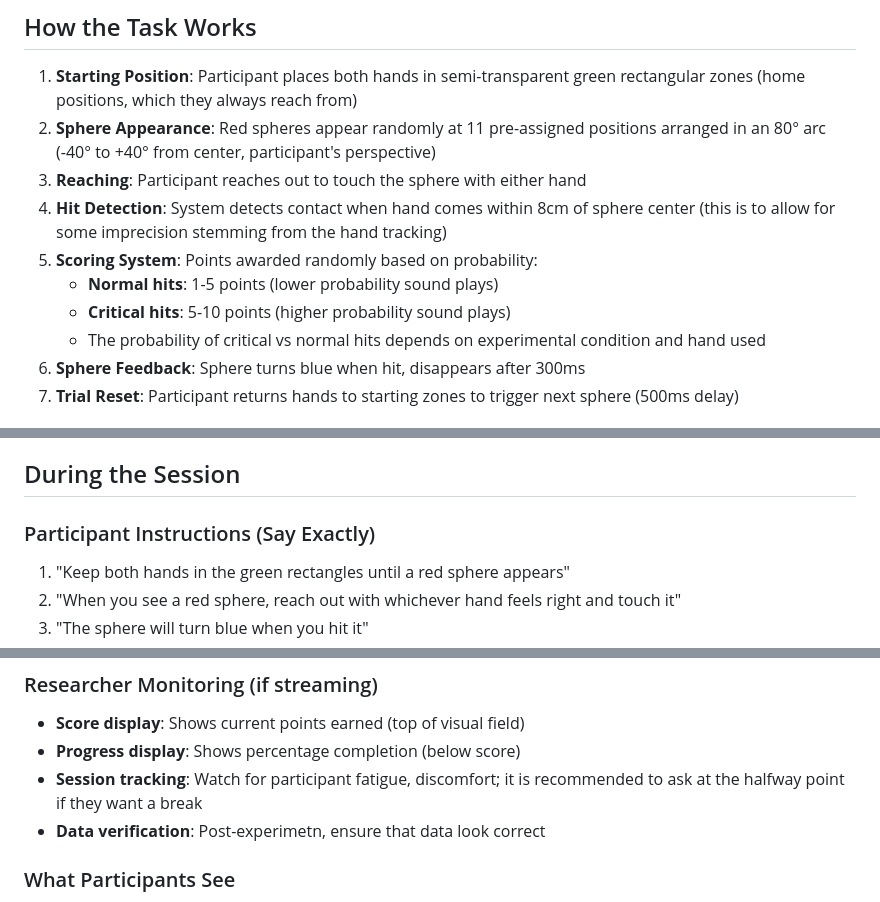
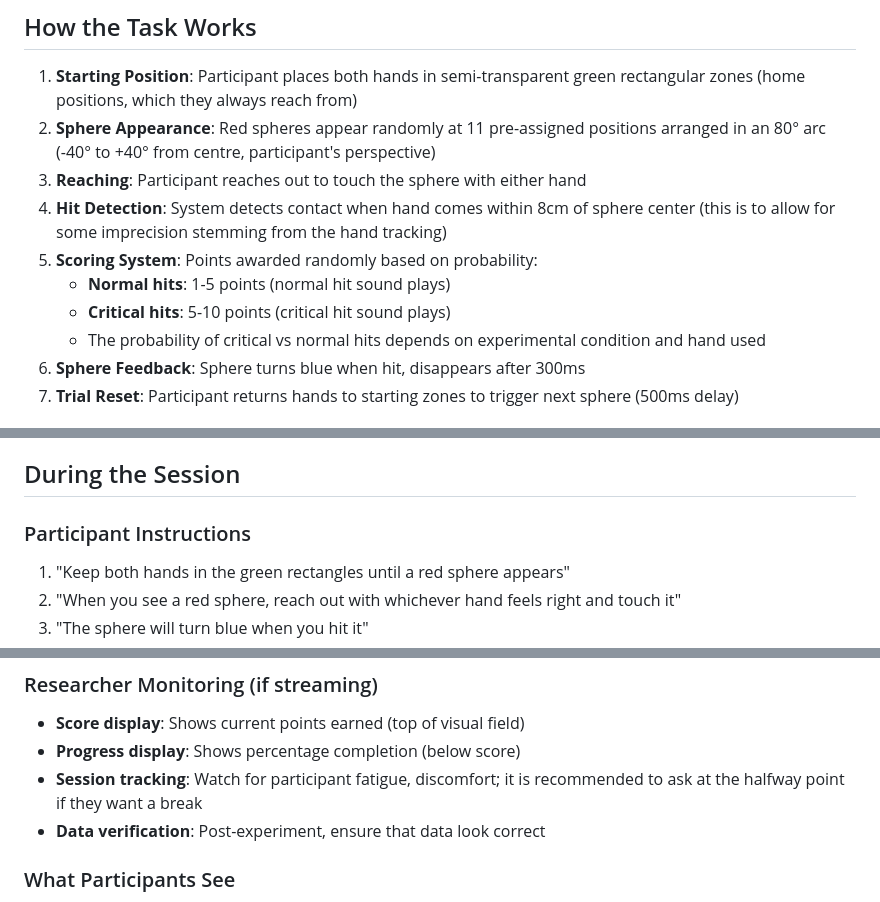
Before and after one commit to RonanConan/WebSpheres, a Markdown page: README.md, 3 parts joined by grey strips. Rendered like a GitHub page.

```diff
--- a/README.md
+++ b/README.md
@@ -39,12 +39,12 @@ While seated, participants reach for spheres that appear at various positions, w
 
 ## How the Task Works
 1. **Starting Position**: Participant places both hands in semi-transparent green rectangular zones (home positions, which they always reach from)
-2. **Sphere Appearance**: Red spheres appear randomly at 11 pre-assigned positions arranged in an 80° arc (-40° to +40° from center, participant's perspective)
+2. **Sphere Appearance**: Red spheres appear randomly at 11 pre-assigned positions arranged in an 80° arc (-40° to +40° from centre, participant's perspective)
 3. **Reaching**: Participant reaches out to touch the sphere with either hand
 4. **Hit Detection**: System detects contact when hand comes within 8cm of sphere center (this is to allow for some imprecision stemming from the hand tracking)
 5. **Scoring System**: Points awarded randomly based on probability:
-   - **Normal hits**: 1-5 points (lower probability sound plays)
-   - **Critical hits**: 5-10 points (higher probability sound plays)
+   - **Normal hits**: 1-5 points (normal hit sound plays)
+   - **Critical hits**: 5-10 points (critical hit sound plays)
    - The probability of critical vs normal hits depends on experimental condition and hand used
 6. **Sphere Feedback**: Sphere turns blue when hit, disappears after 300ms
 7. **Trial Reset**: Participant returns hands to starting zones to trigger next sphere (500ms delay)
@@ -138,7 +138,7 @@ To avoid disappointment, it is recommended that the experimenter tests the appli
 
 ## During the Session
 
-### Participant Instructions (Say Exactly)
+### Participant Instructions
 1. "Keep both hands in the green rectangles until a red sphere appears"
 2. "When you see a red sphere, reach out with whichever hand feels right and touch it"
 3. "The sphere will turn blue when you hit it"
@@ -150,7 +150,7 @@ To avoid disappointment, it is recommended that the experimenter tests the appli
 - **Score display**: Shows current points earned (top of visual field)
 - **Progress display**: Shows percentage completion (below score)
 - **Session tracking**: Watch for participant fatigue, discomfort; it is recommended to ask at the halfway point if they want a break
-- **Data verification**: Post-experimetn, ensure that data look correct
+- **Data verification**: Post-experiment, ensure that data look correct
 
 ### What Participants See
 - Semi-transparent green rectangles for hand starting positions
```
Also changed, not shown: other parts of README.md (+2 -2 lines).
